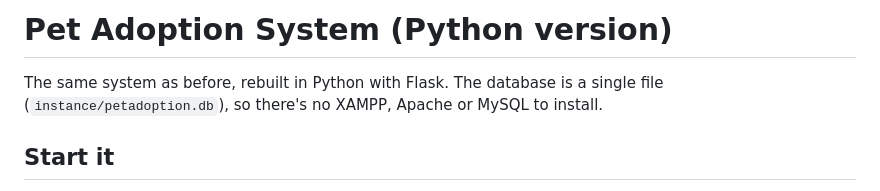
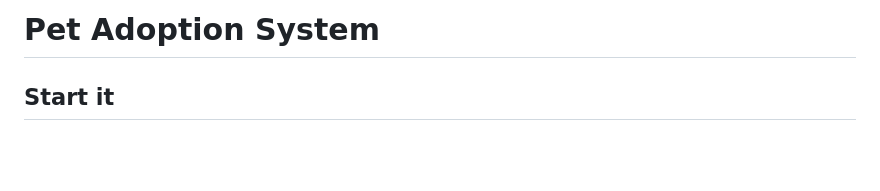
Before and after one commit to meraayman/Pets-Shelter, a Markdown page: README.md, the part around the change. Rendered like a GitHub page; blank space fills up the shorter version.

```diff
--- a/README.md
+++ b/README.md
@@ -1,7 +1,4 @@
-# Pet Adoption System (Python version)
-
-The same system as before, rebuilt in Python with Flask. The database is a single file
-(`instance/petadoption.db`), so there's no XAMPP, Apache or MySQL to install.
+# Pet Adoption System
 
 ## Start it
 
```
